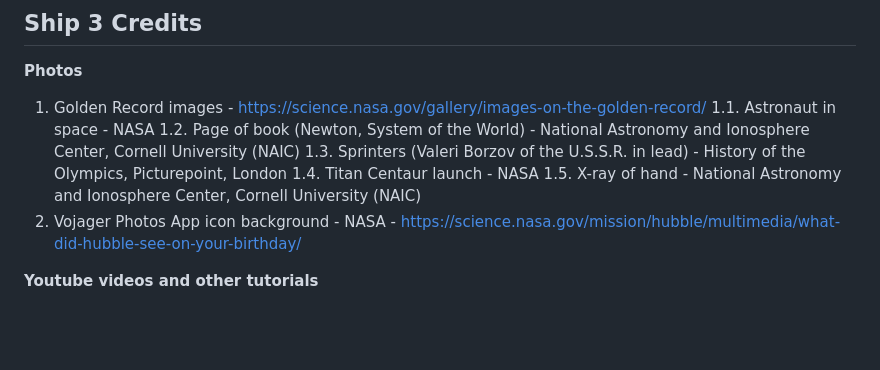
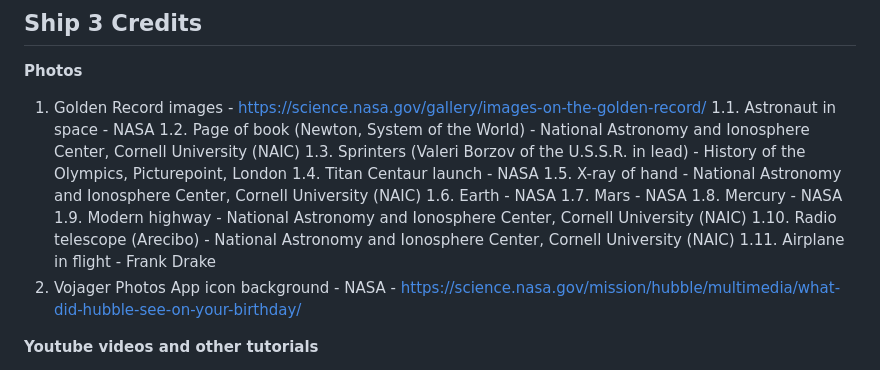
Before and after one commit to Maaadzia/SpacecraftOS, a Markdown page: README.md, the part around the change. Rendered like a GitHub page; blank space fills up the shorter version.

Commit message:
Updated README credits

```diff
--- a/README.md
+++ b/README.md
@@ -122,6 +122,12 @@ Huge thanks to all of these sources. Without them, this project would be nothing
 1.3. Sprinters (Valeri Borzov of the U.S.S.R. in lead) - History of the Olympics, Picturepoint, London
 1.4. Titan Centaur launch - NASA
 1.5. X-ray of hand - National Astronomy and Ionosphere Center, Cornell University (NAIC)
+1.6. Earth - NASA
+1.7. Mars - NASA
+1.8. Mercury - NASA
+1.9. Modern highway - National Astronomy and Ionosphere Center, Cornell University (NAIC)
+1.10. Radio telescope (Arecibo) - National Astronomy and Ionosphere Center, Cornell University (NAIC)
+1.11. Airplane in flight - Frank Drake
 2. Vojager Photos App icon background - NASA - https://science.nasa.gov/mission/hubble/multimedia/what-did-hubble-see-on-your-birthday/
 
 **Youtube videos and other tutorials**
```
